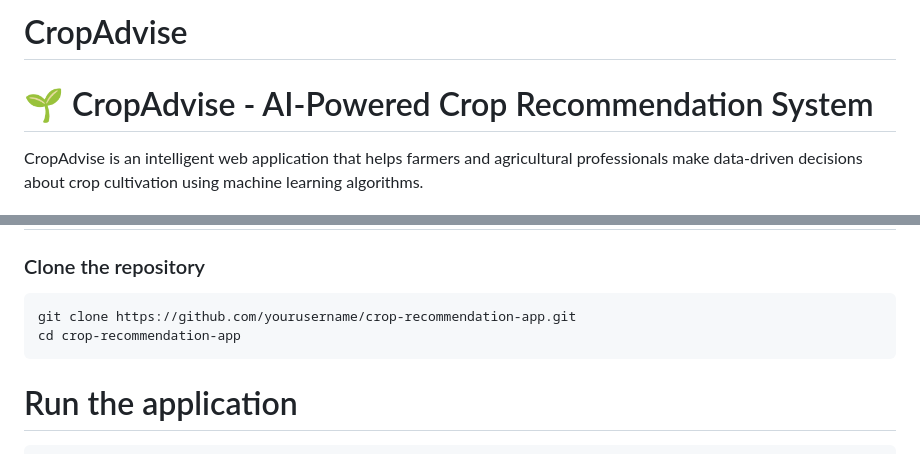
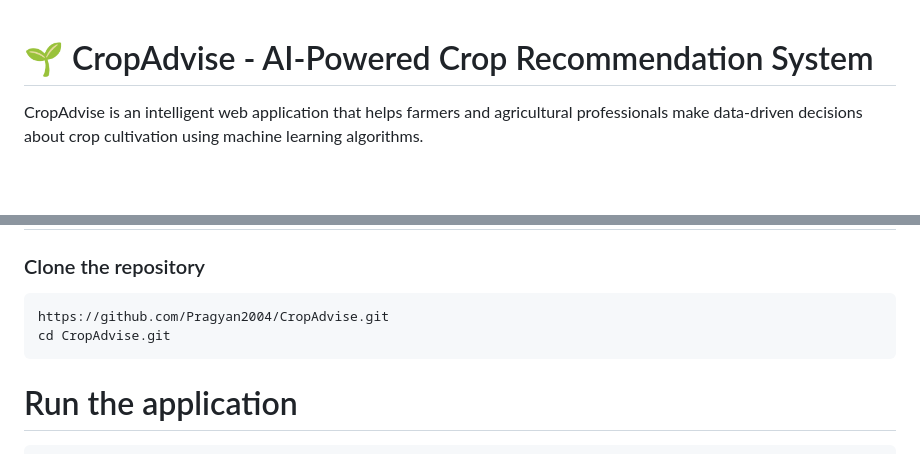
Before and after one commit to Pragyan2004/CropAdvise, a Markdown page: README.md, 2 parts joined by grey strips. Rendered like a GitHub page; blank space fills up the shorter version.

```diff
--- a/README.md
+++ b/README.md
@@ -1,5 +1,3 @@
-# CropAdvise
-
 # 🌱 CropAdvise - AI-Powered Crop Recommendation System
 
 CropAdvise is an intelligent web application that helps farmers and agricultural professionals make data-driven decisions about crop cultivation using machine learning algorithms.
@@ -28,8 +26,8 @@ CropAdvise is an intelligent web application that helps farmers and agricultural
 
 ### Clone the repository
 
-    git clone https://github.com/yourusername/crop-recommendation-app.git
-    cd crop-recommendation-app
+    https://github.com/Pragyan2004/CropAdvise.git
+    cd CropAdvise.git
 
 # Run the application
 
```
